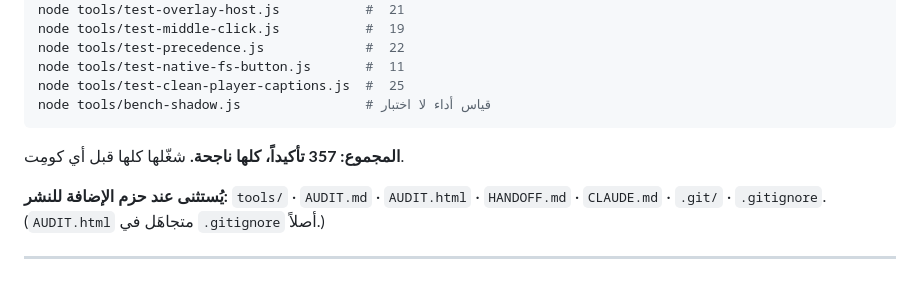
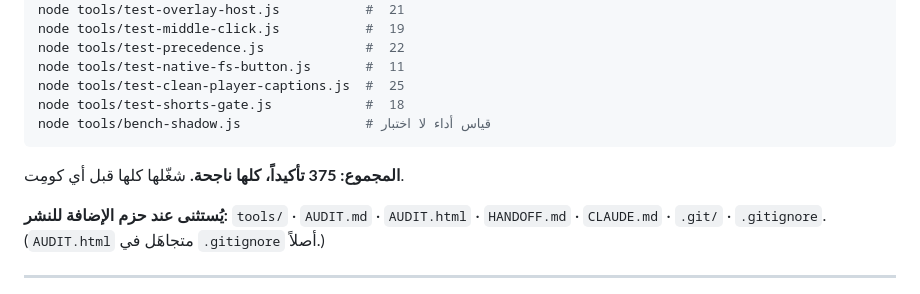
Before and after one commit to nssr12/VIDEO-ZONES, a Markdown page: HANDOFF.md, the part around one of its changes. Rendered like a GitHub page.

````diff
--- a/HANDOFF.md
+++ b/HANDOFF.md
@@ -137,10 +138,11 @@ node tools/test-middle-click.js           #  19
 node tools/test-precedence.js             #  22
 node tools/test-native-fs-button.js       #  11
 node tools/test-clean-player-captions.js  #  25
+node tools/test-shorts-gate.js            #  18
 node tools/bench-shadow.js                # قياس أداء لا اختبار
 ```
 
-**المجموع: 357 تأكيداً، كلها ناجحة.** شغّلها كلها قبل أي كومِت.
+**المجموع: 375 تأكيداً، كلها ناجحة.** شغّلها كلها قبل أي كومِت.
 
 **يُستثنى عند حزم الإضافة للنشر:** `tools/` · `AUDIT.md` · `AUDIT.html` ·
 `HANDOFF.md` · `CLAUDE.md` · `.git/` · `.gitignore`.
````
Also changed, not shown: other parts of HANDOFF.md (+26 -24 lines), AUDIT.md (+8 -0 lines).
